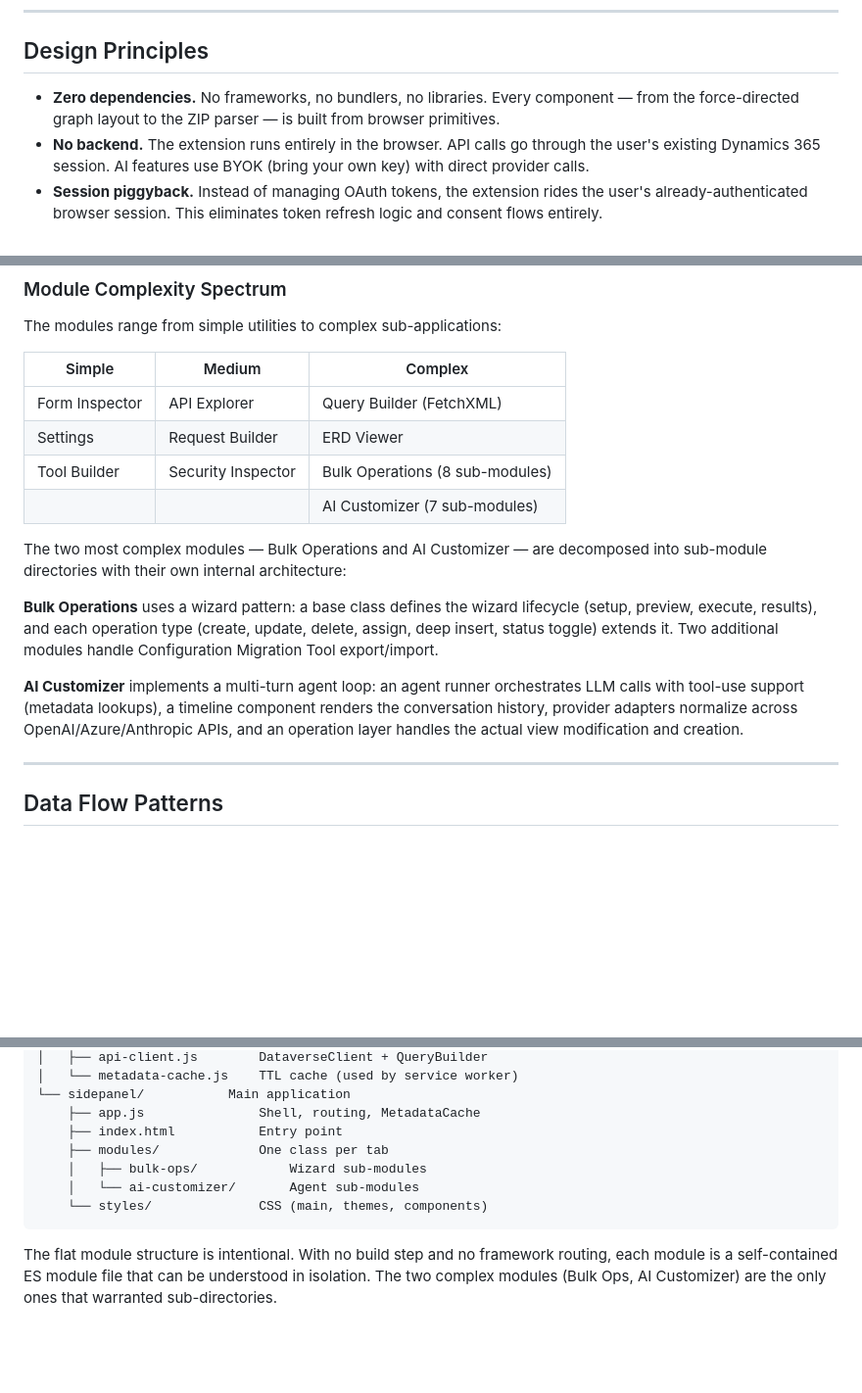
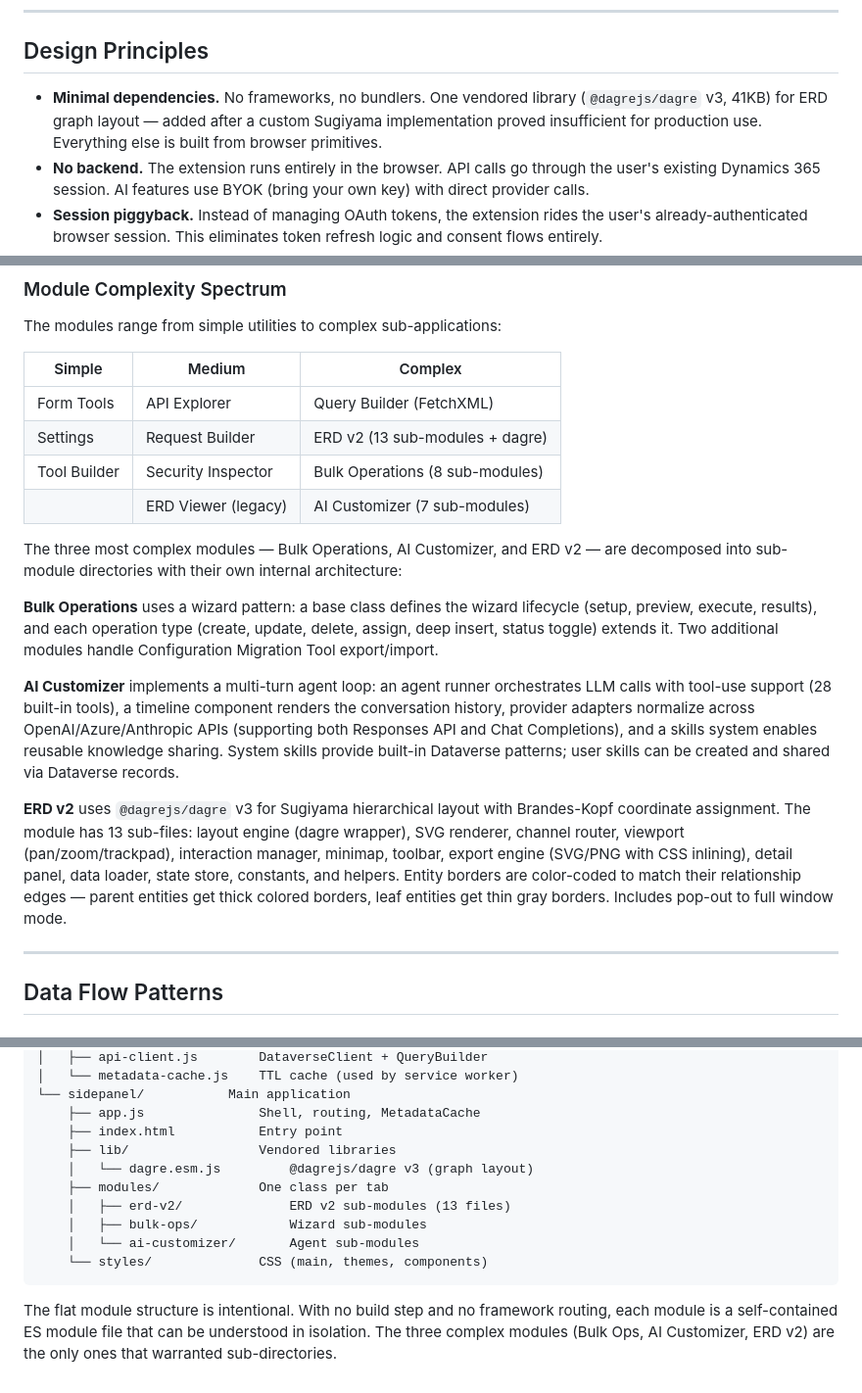
Before and after one commit to jowaldwj1005/DataversePlugin, a Markdown page: ARCHITECTURE.md, 3 parts joined by grey strips. Shown at 98% size. Drawn GitHub-style; blank space fills up the shorter version.

Commit message:
Docs: v1.0.0 documentation update — CLAUDE.md + ARCHITECTURE.md
CLAUDE.md:
- Update header: one vendored library (dagre)
- Add ERD v2 and Form tabs to scope decisions
- Update AI tab: Responses API, system skills, AI-first default
- Update tool list: search_entities (renamed), skills tools added
- Add system skills to context injection
- Update coding conventions: dagre dependency, erdv2- prefix

ARCHITECTURE.md:
- Update design principles: minimal deps, dagre for ERD
- Add ERD v2 to complex module spectrum (13 sub-modules)
- Add Form Tools to simple module spectrum
- Add lib/ and erd-v2/ to file organization tree
- Update AI Customizer: Responses API, skills system
- Add ERD v2 architecture paragraph
- Update tab count to 11, note AI-first default

Co-Authored-By: Claude Opus 4.6 (1M context) <noreply@anthropic.com>

````diff
--- a/ARCHITECTURE.md
+++ b/ARCHITECTURE.md
@@ -6,7 +6,7 @@ Conceptual overview of the Dataverse Toolkit — a Chrome Extension (Manifest V3
 
 ## Design Principles
 
-- **Zero dependencies.** No frameworks, no bundlers, no libraries. Every component — from the force-directed graph layout to the ZIP parser — is built from browser primitives.
+- **Minimal dependencies.** No frameworks, no bundlers. One vendored library (`@dagrejs/dagre` v3, 41KB) for ERD graph layout — added after a custom Sugiyama implementation proved insufficient for production use. Everything else is built from browser primitives.
 - **No backend.** The extension runs entirely in the browser. API calls go through the user's existing Dynamics 365 session. AI features use BYOK (bring your own key) with direct provider calls.
 - **Session piggyback.** Instead of managing OAuth tokens, the extension rides the user's already-authenticated browser session. This eliminates token refresh logic and consent flows entirely.
 - **Lazy everything.** Modules load on first tab click. Metadata fetches on first access. Entity trees expand on demand. Nothing runs until it's needed.
@@ -106,16 +106,18 @@ The modules range from simple utilities to complex sub-applications:
 
 | Simple | Medium | Complex |
 |--------|--------|---------|
-| Form Inspector | API Explorer | Query Builder (FetchXML) |
-| Settings | Request Builder | ERD Viewer |
+| Form Tools | API Explorer | Query Builder (FetchXML) |
+| Settings | Request Builder | ERD v2 (13 sub-modules + dagre) |
 | Tool Builder | Security Inspector | Bulk Operations (8 sub-modules) |
-| | | AI Customizer (7 sub-modules) |
+| | ERD Viewer (legacy) | AI Customizer (7 sub-modules) |
 
-The two most complex modules — Bulk Operations and AI Customizer — are decomposed into sub-module directories with their own internal architecture:
+The three most complex modules — Bulk Operations, AI Customizer, and ERD v2 — are decomposed into sub-module directories with their own internal architecture:
 
 **Bulk Operations** uses a wizard pattern: a base class defines the wizard lifecycle (setup, preview, execute, results), and each operation type (create, update, delete, assign, deep insert, status toggle) extends it. Two additional modules handle Configuration Migration Tool export/import.
 
-**AI Customizer** implements a multi-turn agent loop: an agent runner orchestrates LLM calls with tool-use support (metadata lookups), a timeline component renders the conversation history, provider adapters normalize across OpenAI/Azure/Anthropic APIs, and an operation layer handles the actual view modification and creation.
+**AI Customizer** implements a multi-turn agent loop: an agent runner orchestrates LLM calls with tool-use support (28 built-in tools), a timeline component renders the conversation history, provider adapters normalize across OpenAI/Azure/Anthropic APIs (supporting both Responses API and Chat Completions), and a skills system enables reusable knowledge sharing. System skills provide built-in Dataverse patterns; user skills can be created and shared via Dataverse records.
+
+**ERD v2** uses `@dagrejs/dagre` v3 for Sugiyama hierarchical layout with Brandes-Kopf coordinate assignment. The module has 13 sub-files: layout engine (dagre wrapper), SVG renderer, channel router, viewport (pan/zoom/trackpad), interaction manager, minimap, toolbar, export engine (SVG/PNG with CSS inlining), detail panel, data loader, state store, constants, and helpers. Entity borders are color-coded to match their relationship edges — parent entities get thick colored borders, leaf entities get thin gray borders. Includes pop-out to full window mode.
 
 ---
 
@@ -218,10 +220,13 @@ src/
 └── sidepanel/           Main application
     ├── app.js               Shell, routing, MetadataCache
     ├── index.html           Entry point
+    ├── lib/                 Vendored libraries
+    │   └── dagre.esm.js         @dagrejs/dagre v3 (graph layout)
     ├── modules/             One class per tab
+    │   ├── erd-v2/              ERD v2 sub-modules (13 files)
     │   ├── bulk-ops/            Wizard sub-modules
     │   └── ai-customizer/       Agent sub-modules
     └── styles/              CSS (main, themes, components)
 ```
 
-The flat module structure is intentional. With no build step and no framework routing, each module is a self-contained ES module file that can be understood in isolation. The two complex modules (Bulk Ops, AI Customizer) are the only ones that warranted sub-directories.
+The flat module structure is intentional. With no build step and no framework routing, each module is a self-contained ES module file that can be understood in isolation. The three complex modules (Bulk Ops, AI Customizer, ERD v2) are the only ones that warranted sub-directories.
````
Also changed, not shown: other parts of ARCHITECTURE.md (+1 -1 lines), CLAUDE.md (+6 -4 lines).
